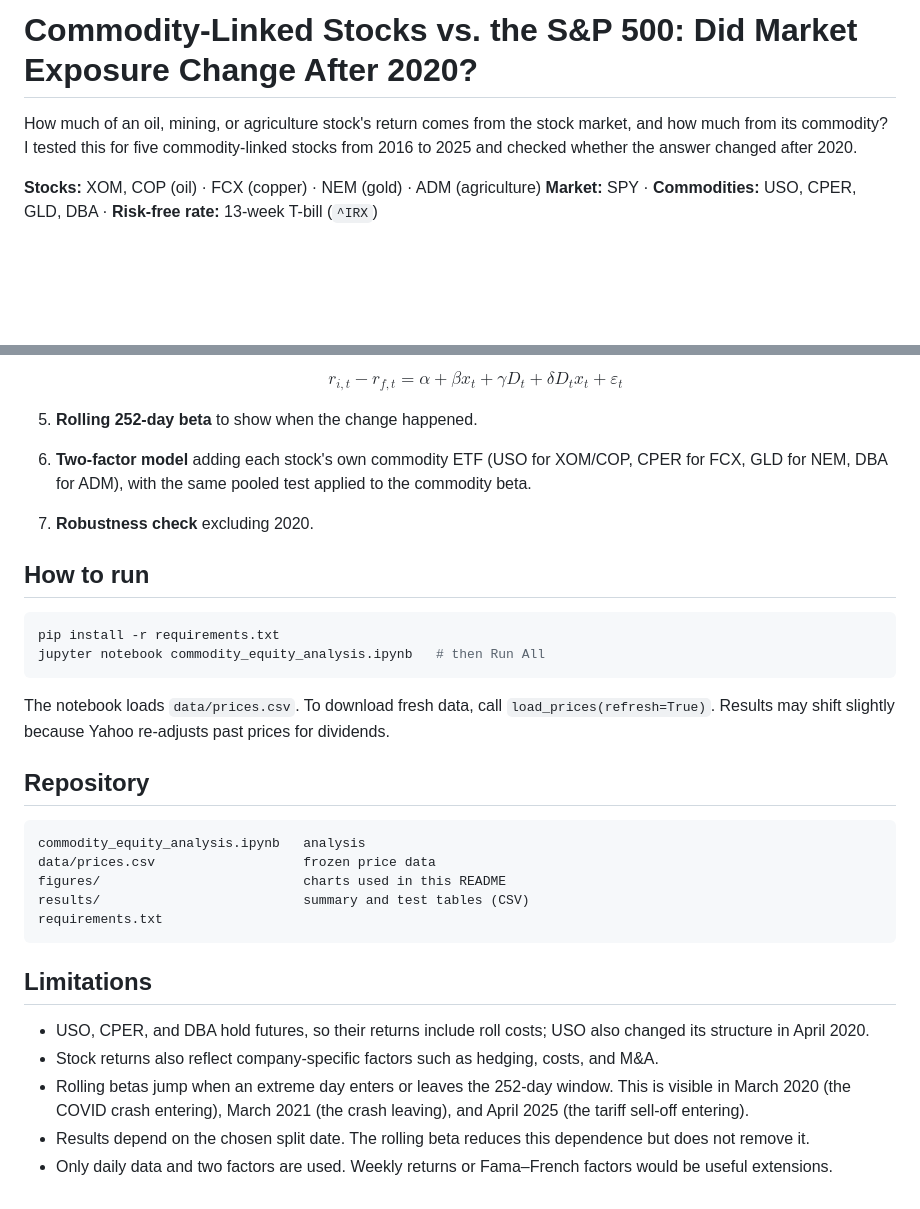
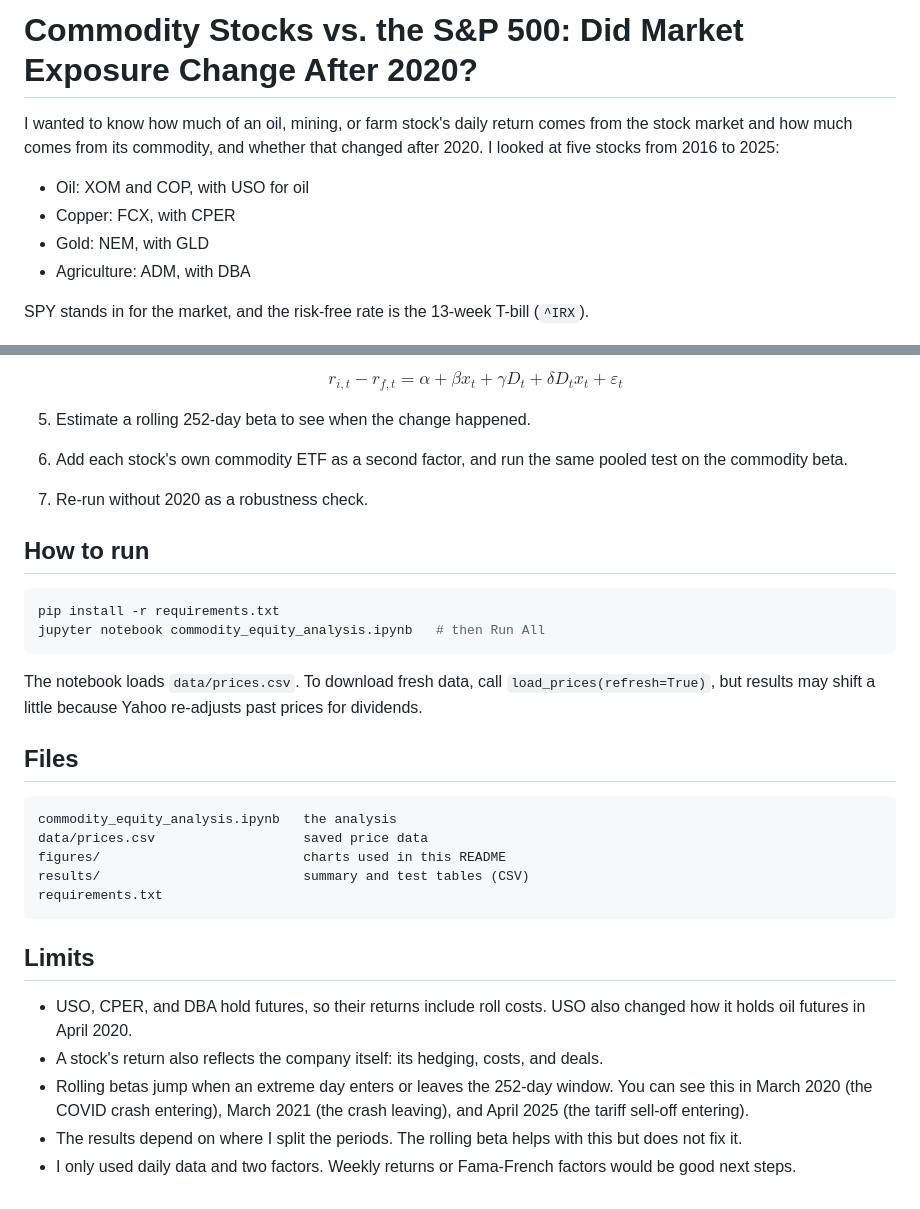
Before and after one commit to jasondeng04/commodity-equity-analysis, a Markdown page: README.md, 2 parts joined by grey strips. Drawn GitHub-style; blank space fills up the shorter version.

````diff
--- a/README.md
+++ b/README.md
@@ -1,9 +1,13 @@
-# Commodity-Linked Stocks vs. the S&P 500: Did Market Exposure Change After 2020?
+# Commodity Stocks vs. the S&P 500: Did Market Exposure Change After 2020?
 
-How much of an oil, mining, or agriculture stock's return comes from the stock market, and how much from its commodity? I tested this for five commodity-linked stocks from 2016 to 2025 and checked whether the answer changed after 2020.
+I wanted to know how much of an oil, mining, or farm stock's daily return comes from the stock market and how much comes from its commodity, and whether that changed after 2020. I looked at five stocks from 2016 to 2025:
 
-**Stocks:** XOM, COP (oil) · FCX (copper) · NEM (gold) · ADM (agriculture)
-**Market:** SPY · **Commodities:** USO, CPER, GLD, DBA · **Risk-free rate:** 13-week T-bill (`^IRX`)
+- Oil: XOM and COP, with USO for oil
+- Copper: FCX, with CPER
+- Gold: NEM, with GLD
+- Agriculture: ADM, with DBA
+
+SPY stands in for the market, and the risk-free rate is the 13-week T-bill (`^IRX`).
 
 ![Rolling beta](figures/rolling_beta.png)
 
@@ -49,9 +55,9 @@ Full tables are in [`results/`](results/). Commodity betas come from the two-fac
 
    $$r_{i,t} - r_{f,t} = \alpha + \beta x_t + \gamma D_t + \delta D_t x_t + \varepsilon_t$$
 
-5. **Rolling 252-day beta** to show when the change happened.
-6. **Two-factor model** adding each stock's own commodity ETF (USO for XOM/COP, CPER for FCX, GLD for NEM, DBA for ADM), with the same pooled test applied to the commodity beta.
-7. **Robustness check** excluding 2020.
+5. Estimate a rolling 252-day beta to see when the change happened.
+6. Add each stock's own commodity ETF as a second factor, and run the same pooled test on the commodity beta.
+7. Re-run without 2020 as a robustness check.
 
 ## How to run
 
@@ -60,22 +66,22 @@ pip install -r requirements.txt
 jupyter notebook commodity_equity_analysis.ipynb   # then Run All
 ```
 
-The notebook loads `data/prices.csv`. To download fresh data, call `load_prices(refresh=True)`. Results may shift slightly because Yahoo re-adjusts past prices for dividends.
+The notebook loads `data/prices.csv`. To download fresh data, call `load_prices(refresh=True)`, but results may shift a little because Yahoo re-adjusts past prices for dividends.
 
-## Repository
+## Files
 
 ```
-commodity_equity_analysis.ipynb   analysis
-data/prices.csv                   frozen price data
+commodity_equity_analysis.ipynb   the analysis
+data/prices.csv                   saved price data
 figures/                          charts used in this README
 results/                          summary and test tables (CSV)
 requirements.txt
 ```
 
-## Limitations
+## Limits
 
-- USO, CPER, and DBA hold futures, so their returns include roll costs; USO also changed its structure in April 2020.
-- Stock returns also reflect company-specific factors such as hedging, costs, and M&A.
-- Rolling betas jump when an extreme day enters or leaves the 252-day window. This is visible in March 2020 (the COVID crash entering), March 2021 (the crash leaving), and April 2025 (the tariff sell-off entering).
-- Results depend on the chosen split date. The rolling beta reduces this dependence but does not remove it.
-- Only daily data and two factors are used. Weekly returns or Fama–French factors would be useful extensions.
+- USO, CPER, and DBA hold futures, so their returns include roll costs. USO also changed how it holds oil futures in April 2020.
+- A stock's return also reflects the company itself: its hedging, costs, and deals.
+- Rolling betas jump when an extreme day enters or leaves the 252-day window. You can see this in March 2020 (the COVID crash entering), March 2021 (the crash leaving), and April 2025 (the tariff sell-off entering).
+- The results depend on where I split the periods. The rolling beta helps with this but does not fix it.
+- I only used daily data and two factors. Weekly returns or Fama-French factors would be good next steps.
````
Also changed, not shown: other parts of README.md (+19 -17 lines), figures/beta_by_period.png, figures/capm_scatter_1.png, figures/capm_scatter_2.png, figures/commodity_beta_by_period.png, figures/r2_by_period.png, 3 other files.
